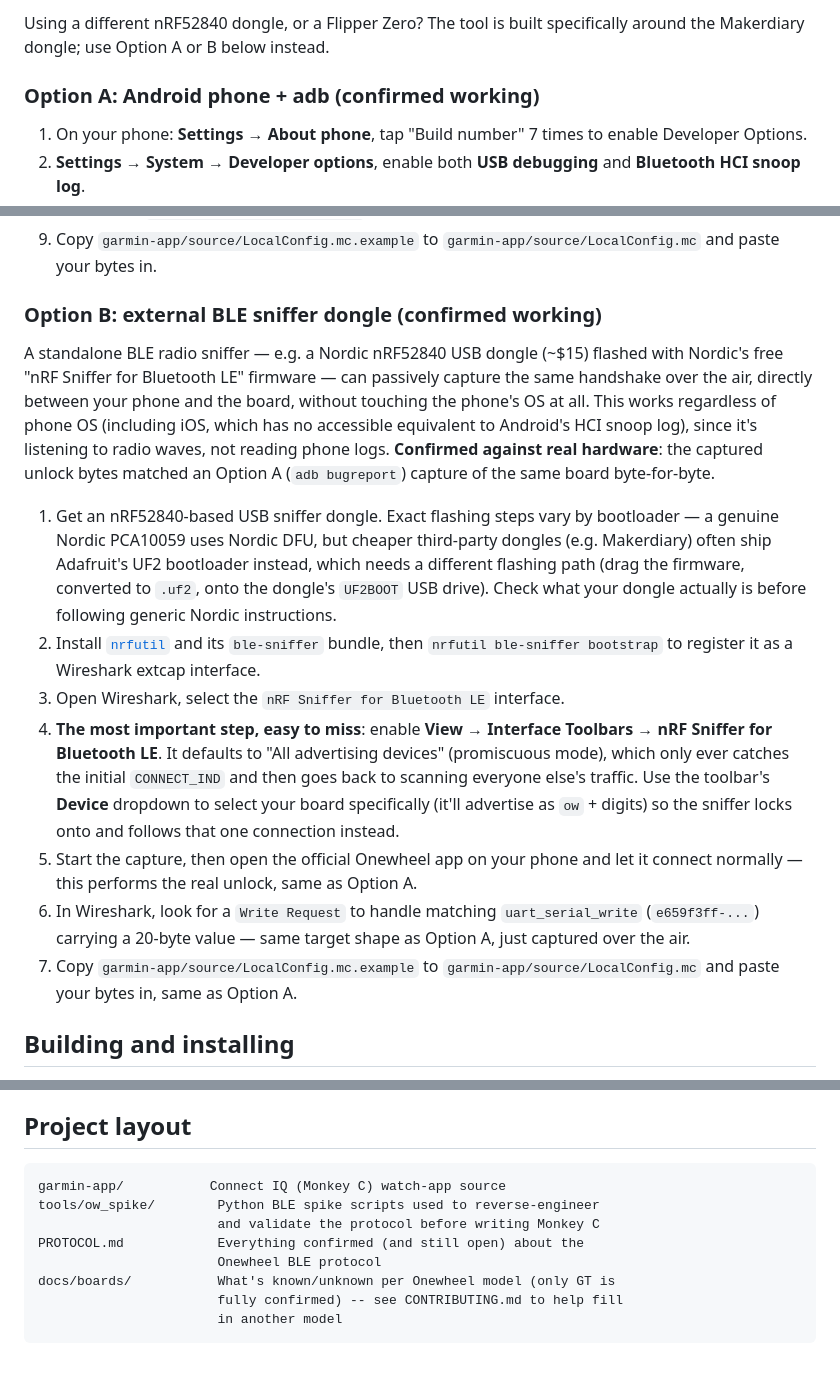
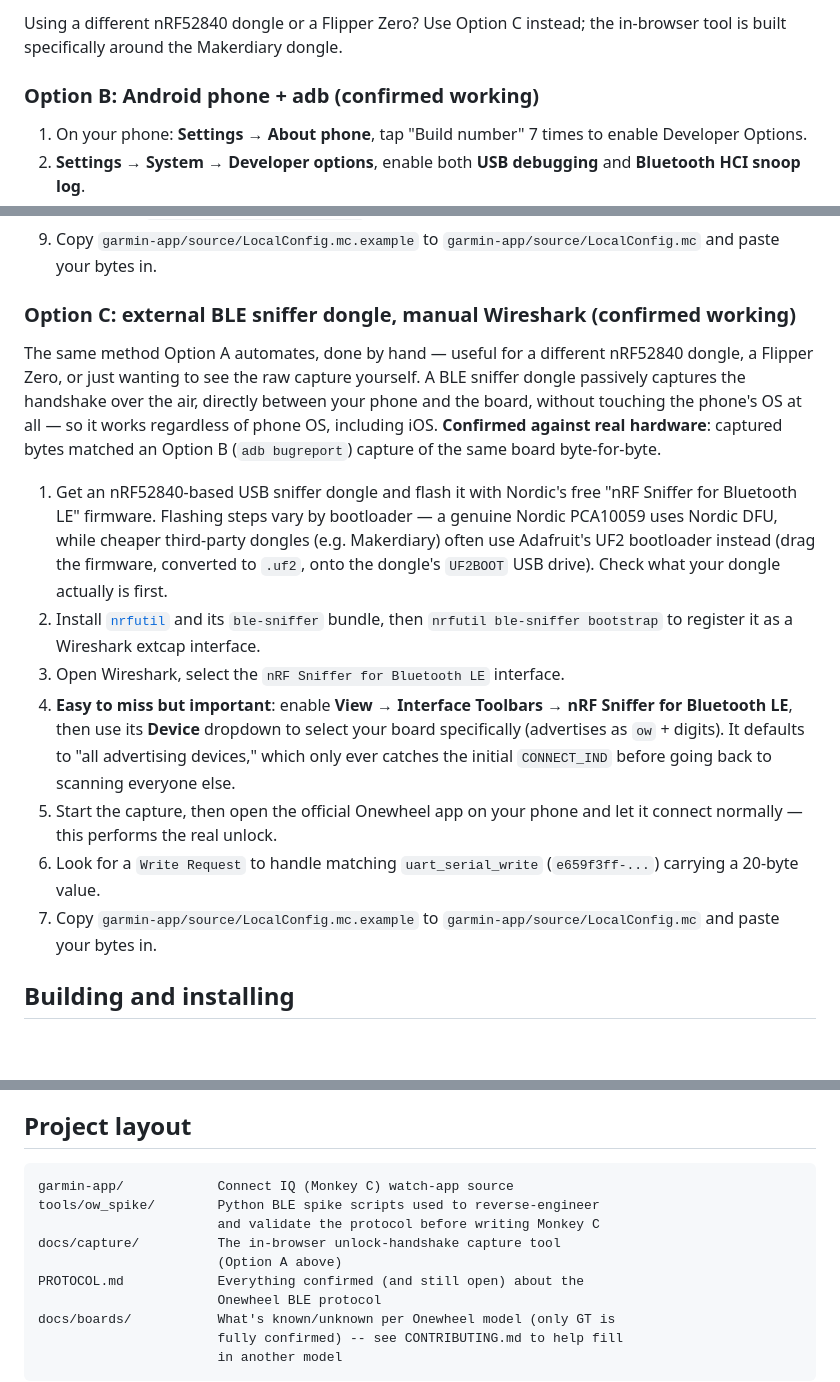
Before and after one commit to amruthwo/floatface, a Markdown page: README.md, 3 parts joined by grey strips. GitHub-like rendering; blank space fills up the shorter version.

````diff
--- a/README.md
+++ b/README.md
@@ -141,8 +107,8 @@ Access APIs — nothing is uploaded anywhere.
 
-Using a different nRF52840 dongle, or a Flipper Zero? The tool is built
-specifically around the Makerdiary dongle; use Option A or B below instead.
+Using a different nRF52840 dongle or a Flipper Zero? Use Option C instead;
+the in-browser tool is built specifically around the Makerdiary dongle.
 
-### Option A: Android phone + adb (confirmed working)
+### Option B: Android phone + adb (confirmed working)
 
 1. On your phone: **Settings → About phone**, tap "Build number" 7 times to
    enable Developer Options.
@@ -178,44 +144,37 @@ specifically around the Makerdiary dongle; use Option A or B below instead.
 9. Copy `garmin-app/source/LocalConfig.mc.example` to
    `garmin-app/source/LocalConfig.mc` and paste your bytes in.
 
-### Option B: external BLE sniffer dongle (confirmed working)
+### Option C: external BLE sniffer dongle, manual Wireshark (confirmed working)
 
-A standalone BLE radio sniffer — e.g. a Nordic nRF52840 USB dongle (~$15)
-flashed with Nordic's free "nRF Sniffer for Bluetooth LE" firmware — can
-passively capture the same handshake over the air, directly between your
-phone and the board, without touching the phone's OS at all. This works
-regardless of phone OS (including iOS, which has no accessible equivalent
-to Android's HCI snoop log), since it's listening to radio waves, not
-reading phone logs. **Confirmed against real hardware**: the captured
-unlock bytes matched an Option A (`adb bugreport`) capture of the same
-board byte-for-byte.
+The same method Option A automates, done by hand — useful for a different
+nRF52840 dongle, a Flipper Zero, or just wanting to see the raw capture
+yourself. A BLE sniffer dongle passively captures the handshake over the
+air, directly between your phone and the board, without touching the
+phone's OS at all — so it works regardless of phone OS, including iOS.
+**Confirmed against real hardware**: captured bytes matched an Option B
+(`adb bugreport`) capture of the same board byte-for-byte.
 
-1. Get an nRF52840-based USB sniffer dongle. Exact flashing steps vary by
-   bootloader — a genuine Nordic PCA10059 uses Nordic DFU, but cheaper
-   third-party dongles (e.g. Makerdiary) often ship Adafruit's UF2
-   bootloader instead, which needs a different flashing path (drag the
-   firmware, converted to `.uf2`, onto the dongle's `UF2BOOT` USB drive).
-   Check what your dongle actually is before following generic Nordic
-   instructions.
+1. Get an nRF52840-based USB sniffer dongle and flash it with Nordic's free
+   "nRF Sniffer for Bluetooth LE" firmware. Flashing steps vary by
+   bootloader — a genuine Nordic PCA10059 uses Nordic DFU, while cheaper
+   third-party dongles (e.g. Makerdiary) often use Adafruit's UF2 bootloader
+   instead (drag the firmware, converted to `.uf2`, onto the dongle's
+   `UF2BOOT` USB drive). Check what your dongle actually is first.
 2. Install [`nrfutil`](https://www.nordicsemi.com/Products/Development-tools/nrf-util)
    and its `ble-sniffer` bundle, then `nrfutil ble-sniffer bootstrap` to
    register it as a Wireshark extcap interface.
 3. Open Wireshark, select the `nRF Sniffer for Bluetooth LE` interface.
-4. **The most important step, easy to miss**: enable
-   **View → Interface Toolbars → nRF Sniffer for Bluetooth LE**. It defaults
-   to "All advertising devices" (promiscuous mode), which only ever catches
-   the initial `CONNECT_IND` and then goes back to scanning everyone else's
-   traffic. Use the toolbar's **Device** dropdown to select your board
-   specifically (it'll advertise as `ow` + digits) so the sniffer locks onto
-   and follows that one connection instead.
+4. **Easy to miss but important**: enable **View → Interface Toolbars →
+   nRF Sniffer for Bluetooth LE**, then use its **Device** dropdown to
+   select your board specifically (advertises as `ow` + digits). It
+   defaults to "all advertising devices," which only ever catches the
+   initial `CONNECT_IND` before going back to scanning everyone else.
 5. Start the capture, then open the official Onewheel app on your phone and
-   let it connect normally — this performs the real unlock, same as Option A.
-6. In Wireshark, look for a `Write Request` to handle matching
-   `uart_serial_write` (`e659f3ff-...`) carrying a 20-byte value — same
-   target shape as Option A, just captured over the air.
+   let it connect normally — this performs the real unlock.
+6. Look for a `Write Request` to handle matching `uart_serial_write`
+   (`e659f3ff-...`) carrying a 20-byte value.
 7. Copy `garmin-app/source/LocalConfig.mc.example` to
-   `garmin-app/source/LocalConfig.mc` and paste your bytes in, same as
-   Option A.
+   `garmin-app/source/LocalConfig.mc` and paste your bytes in.
 
 ## Building and installing
 
@@ -242,9 +201,11 @@ board byte-for-byte.
 ## Project layout
 
 ```
-garmin-app/           Connect IQ (Monkey C) watch-app source
+garmin-app/            Connect IQ (Monkey C) watch-app source
 tools/ow_spike/        Python BLE spike scripts used to reverse-engineer
                        and validate the protocol before writing Monkey C
+docs/capture/          The in-browser unlock-handshake capture tool
+                       (Option A above)
 PROTOCOL.md            Everything confirmed (and still open) about the
                        Onewheel BLE protocol
 docs/boards/           What's known/unknown per Onewheel model (only GT is
````
Also changed, not shown: other parts of README.md (+28 -62 lines).
